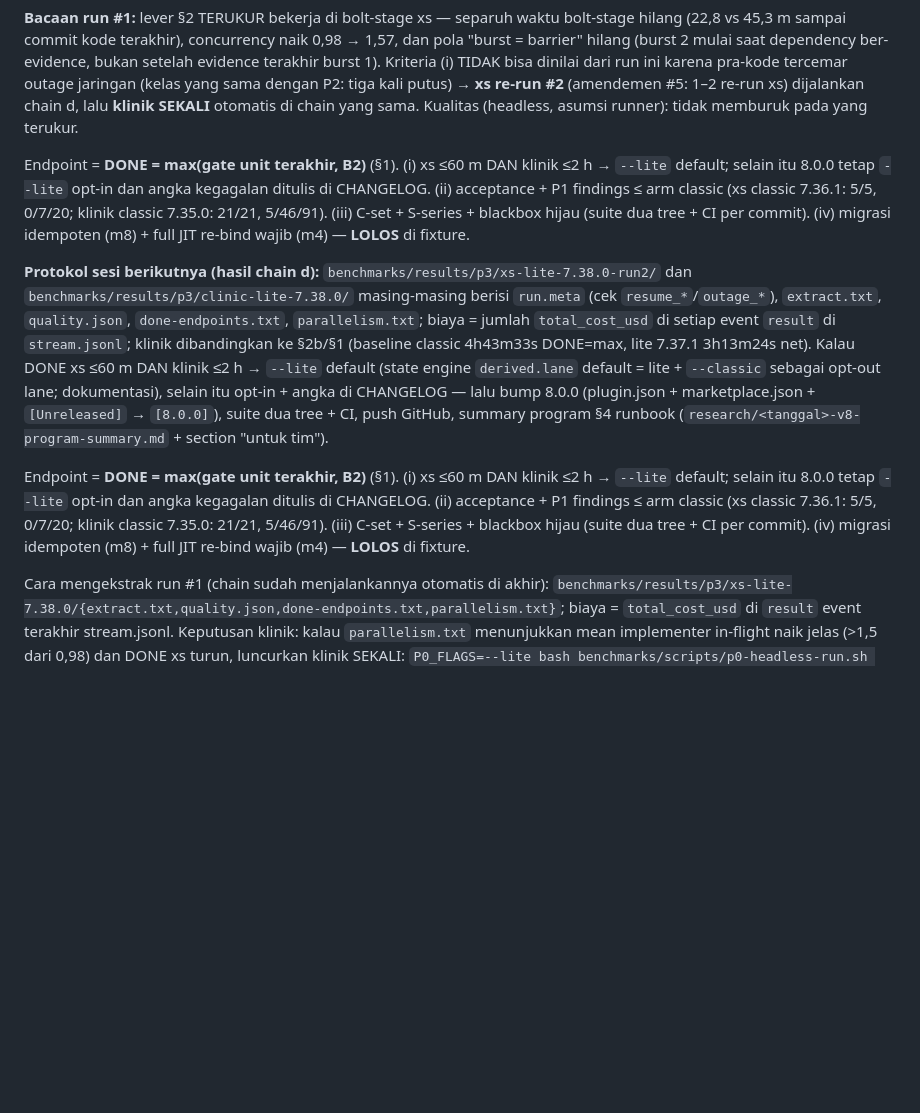
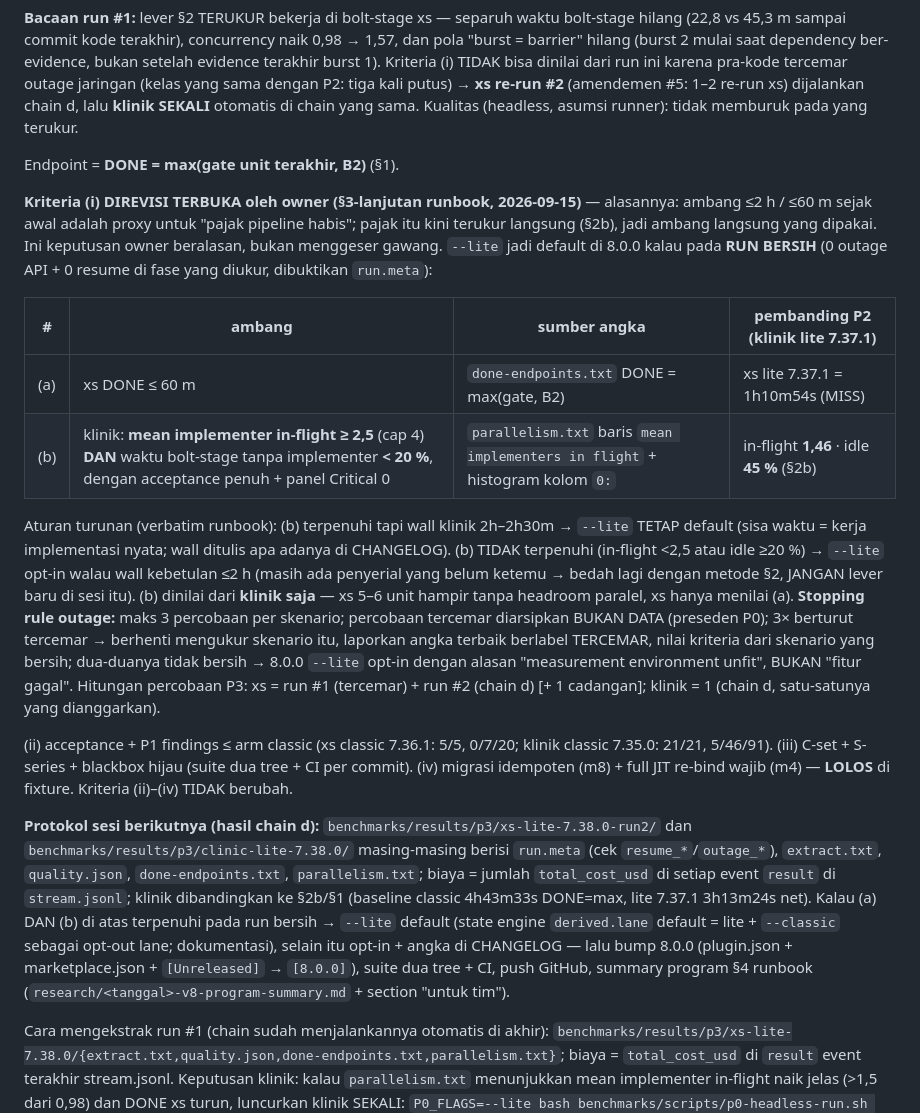
Before and after one commit to FarhanRiuzaki/Mega-SDD, a Markdown page: research/2026-09-15-v8-p3-report.md, the part around the change. Drawn GitHub-style; blank space fills up the shorter version.

Commit message:
docs(v8 P3): report §5 carries the owner-revised criterion (i) — (a) xs DONE ≤60 m AND (b) clinic mean in-flight ≥2.5/4 with idle-without-implementer <20 % (P2: 1.46 / 45 %), clinic-only verdict for (b), outage stopping rule, attempt count; duplicated endpoint paragraph removed
Co-Authored-By: Claude Fable 5.1 <noreply@anthropic.com>
Claude-Session: https://claude.ai/code/session_015iaR6mAV5dguzo73j1hyn7

```diff
--- a/research/2026-09-15-v8-p3-report.md
+++ b/research/2026-09-15-v8-p3-report.md
@@ -132,11 +132,20 @@ Baris `## Anchors` unit ditulis ulang ke token hasil repair (atomik, hanya token
 
 **Bacaan run #1:** lever §2 TERUKUR bekerja di bolt-stage xs — separuh waktu bolt-stage hilang (22,8 vs 45,3 m sampai commit kode terakhir), concurrency naik 0,98 → 1,57, dan pola "burst = barrier" hilang (burst 2 mulai saat dependency ber-evidence, bukan setelah evidence terakhir burst 1). Kriteria (i) TIDAK bisa dinilai dari run ini karena pra-kode tercemar outage jaringan (kelas yang sama dengan P2: tiga kali putus) → **xs re-run #2** (amendemen #5: 1–2 re-run xs) dijalankan chain d, lalu **klinik SEKALI** otomatis di chain yang sama. Kualitas (headless, asumsi runner): tidak memburuk pada yang terukur.
 
-Endpoint = **DONE = max(gate unit terakhir, B2)** (§1). (i) xs ≤60 m DAN klinik ≤2 h → `--lite` default; selain itu 8.0.0 tetap `--lite` opt-in dan angka kegagalan ditulis di CHANGELOG. (ii) acceptance + P1 findings ≤ arm classic (xs classic 7.36.1: 5/5, 0/7/20; klinik classic 7.35.0: 21/21, 5/46/91). (iii) C-set + S-series + blackbox hijau (suite dua tree + CI per commit). (iv) migrasi idempoten (m8) + full JIT re-bind wajib (m4) — **LOLOS** di fixture.
+Endpoint = **DONE = max(gate unit terakhir, B2)** (§1).
 
-**Protokol sesi berikutnya (hasil chain d):** `benchmarks/results/p3/xs-lite-7.38.0-run2/` dan `benchmarks/results/p3/clinic-lite-7.38.0/` masing-masing berisi `run.meta` (cek `resume_*`/`outage_*`), `extract.txt`, `quality.json`, `done-endpoints.txt`, `parallelism.txt`; biaya = jumlah `total_cost_usd` di setiap event `result` di `stream.jsonl`; klinik dibandingkan ke §2b/§1 (baseline classic 4h43m33s DONE=max, lite 7.37.1 3h13m24s net). Kalau DONE xs ≤60 m DAN klinik ≤2 h → `--lite` default (state engine `derived.lane` default = lite + `--classic` sebagai opt-out lane; dokumentasi), selain itu opt-in + angka di CHANGELOG — lalu bump 8.0.0 (plugin.json + marketplace.json + `[Unreleased]` → `[8.0.0]`), suite dua tree + CI, push GitHub, summary program §4 runbook (`research/<tanggal>-v8-program-summary.md` + section "untuk tim").
+**Kriteria (i) DIREVISI TERBUKA oleh owner (§3-lanjutan runbook, 2026-09-15)** — alasannya: ambang ≤2 h / ≤60 m sejak awal adalah proxy untuk "pajak pipeline habis"; pajak itu kini terukur langsung (§2b), jadi ambang langsung yang dipakai. Ini keputusan owner beralasan, bukan menggeser gawang. `--lite` jadi default di 8.0.0 kalau pada **RUN BERSIH** (0 outage API + 0 resume di fase yang diukur, dibuktikan `run.meta`):
 
-Endpoint = **DONE = max(gate unit terakhir, B2)** (§1). (i) xs ≤60 m DAN klinik ≤2 h → `--lite` default; selain itu 8.0.0 tetap `--lite` opt-in dan angka kegagalan ditulis di CHANGELOG. (ii) acceptance + P1 findings ≤ arm classic (xs classic 7.36.1: 5/5, 0/7/20; klinik classic 7.35.0: 21/21, 5/46/91). (iii) C-set + S-series + blackbox hijau (suite dua tree + CI per commit). (iv) migrasi idempoten (m8) + full JIT re-bind wajib (m4) — **LOLOS** di fixture.
+| # | ambang | sumber angka | pembanding P2 (klinik lite 7.37.1) |
+|---|---|---|---|
+| (a) | xs DONE ≤ 60 m | `done-endpoints.txt` DONE = max(gate, B2) | xs lite 7.37.1 = 1h10m54s (MISS) |
+| (b) | klinik: **mean implementer in-flight ≥ 2,5** (cap 4) **DAN** waktu bolt-stage tanpa implementer **< 20 %**, dengan acceptance penuh + panel Critical 0 | `parallelism.txt` baris `mean implementers in flight` + histogram kolom `0:` | in-flight **1,46** · idle **45 %** (§2b) |
+
+Aturan turunan (verbatim runbook): (b) terpenuhi tapi wall klinik 2h–2h30m → `--lite` TETAP default (sisa waktu = kerja implementasi nyata; wall ditulis apa adanya di CHANGELOG). (b) TIDAK terpenuhi (in-flight <2,5 atau idle ≥20 %) → `--lite` opt-in walau wall kebetulan ≤2 h (masih ada penyerial yang belum ketemu → bedah lagi dengan metode §2, JANGAN lever baru di sesi itu). (b) dinilai dari **klinik saja** — xs 5–6 unit hampir tanpa headroom paralel, xs hanya menilai (a). **Stopping rule outage:** maks 3 percobaan per skenario; percobaan tercemar diarsipkan BUKAN DATA (preseden P0); 3× berturut tercemar → berhenti mengukur skenario itu, laporkan angka terbaik berlabel TERCEMAR, nilai kriteria dari skenario yang bersih; dua-duanya tidak bersih → 8.0.0 `--lite` opt-in dengan alasan "measurement environment unfit", BUKAN "fitur gagal". Hitungan percobaan P3: xs = run #1 (tercemar) + run #2 (chain d) [+ 1 cadangan]; klinik = 1 (chain d, satu-satunya yang dianggarkan).
+
+(ii) acceptance + P1 findings ≤ arm classic (xs classic 7.36.1: 5/5, 0/7/20; klinik classic 7.35.0: 21/21, 5/46/91). (iii) C-set + S-series + blackbox hijau (suite dua tree + CI per commit). (iv) migrasi idempoten (m8) + full JIT re-bind wajib (m4) — **LOLOS** di fixture. Kriteria (ii)–(iv) TIDAK berubah.
+
+**Protokol sesi berikutnya (hasil chain d):** `benchmarks/results/p3/xs-lite-7.38.0-run2/` dan `benchmarks/results/p3/clinic-lite-7.38.0/` masing-masing berisi `run.meta` (cek `resume_*`/`outage_*`), `extract.txt`, `quality.json`, `done-endpoints.txt`, `parallelism.txt`; biaya = jumlah `total_cost_usd` di setiap event `result` di `stream.jsonl`; klinik dibandingkan ke §2b/§1 (baseline classic 4h43m33s DONE=max, lite 7.37.1 3h13m24s net). Kalau (a) DAN (b) di atas terpenuhi pada run bersih → `--lite` default (state engine `derived.lane` default = lite + `--classic` sebagai opt-out lane; dokumentasi), selain itu opt-in + angka di CHANGELOG — lalu bump 8.0.0 (plugin.json + marketplace.json + `[Unreleased]` → `[8.0.0]`), suite dua tree + CI, push GitHub, summary program §4 runbook (`research/<tanggal>-v8-program-summary.md` + section "untuk tim").
 
 Cara mengekstrak run #1 (chain sudah menjalankannya otomatis di akhir): `benchmarks/results/p3/xs-lite-7.38.0/{extract.txt,quality.json,done-endpoints.txt,parallelism.txt}`; biaya = `total_cost_usd` di `result` event terakhir stream.jsonl. Keputusan klinik: kalau `parallelism.txt` menunjukkan mean implementer in-flight naik jelas (>1,5 dari 0,98) dan DONE xs turun, luncurkan klinik SEKALI: `P0_FLAGS=--lite bash benchmarks/scripts/p0-headless-run.sh TRAINING/p0-clinic-arm3 PRD/prd-clinic.md benchmarks/results/p3/clinic-lite-7.38.0` setelah `git -C TRAINING/p0-clinic-arm3 reset --hard b915556 && git clean -fdq` (chain template: scratchpad `p3-chain-xs.sh` — ganti ARM/PRD/K + `complete()`), lalu `p3-done-endpoints.py` + `p3-parallelism.py` (index `TRAINING/p0-clinic-arm3/.mega-sdd/vaults/clinic/units/_index.md`).
 
```
